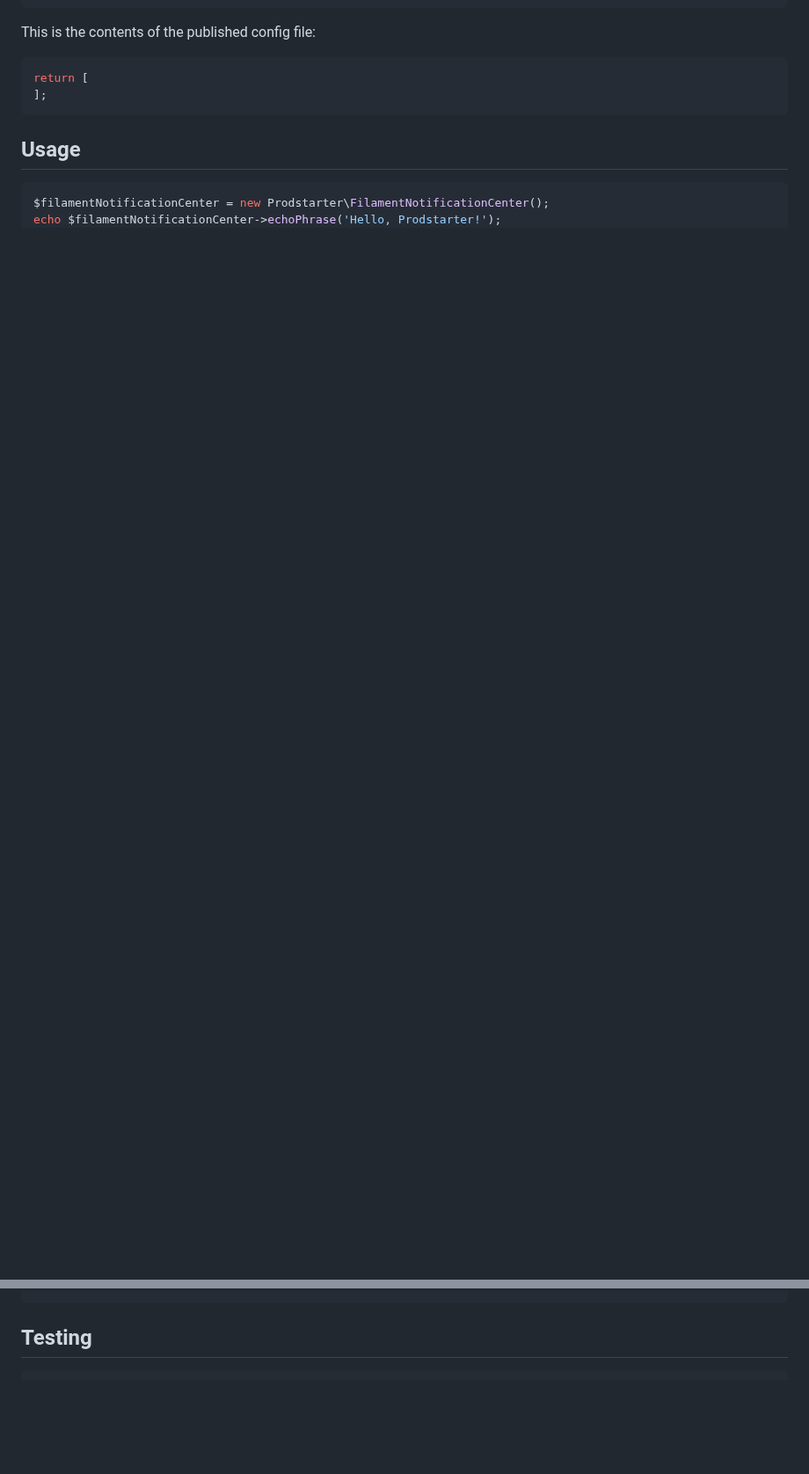
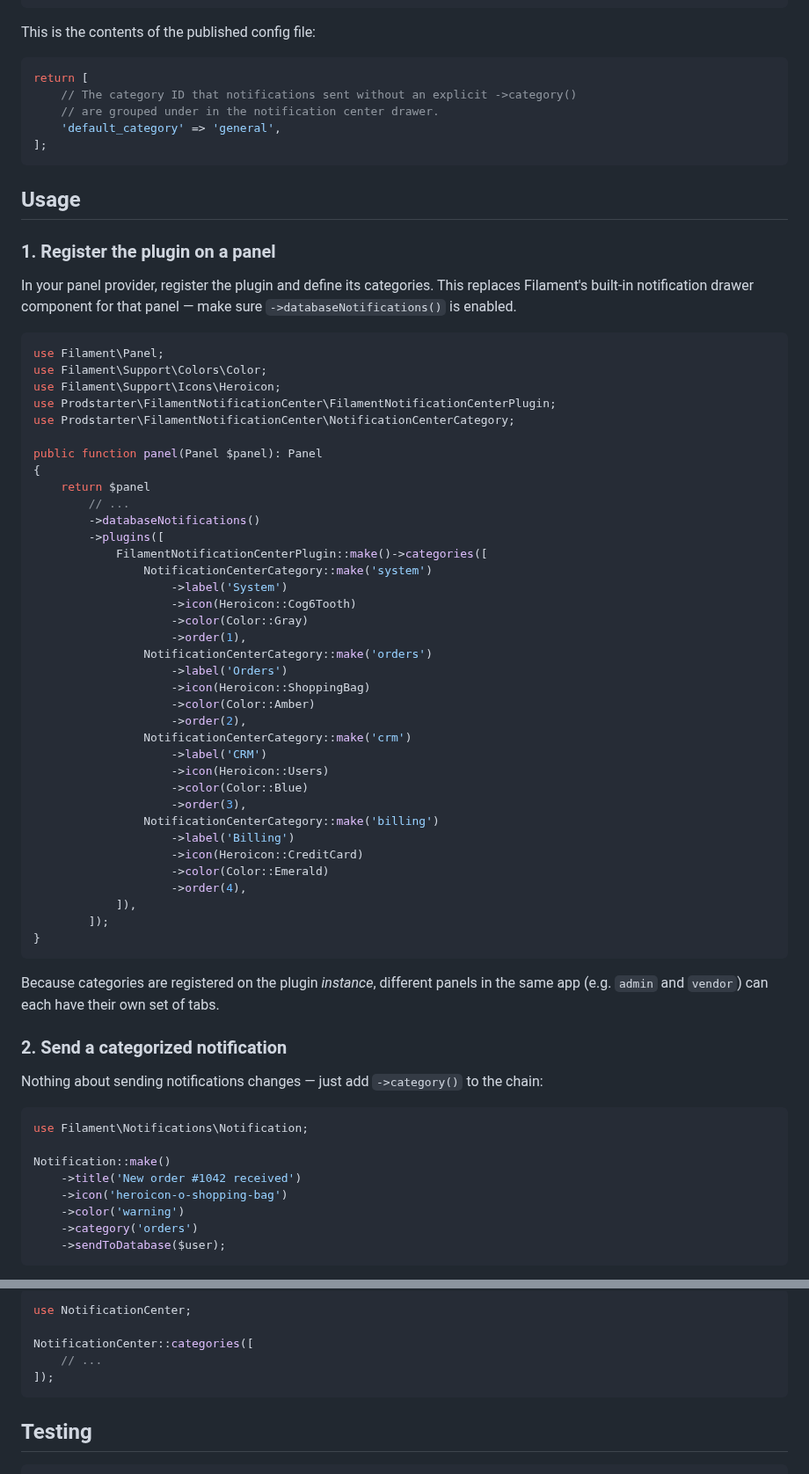
Before and after one commit to prodstarter/filament-notification-center, a Markdown page: README.md, 2 parts joined by grey strips. Shown at 88% size. GitHub-like rendering; blank space fills up the shorter version.

````diff
--- a/README.md
+++ b/README.md
@@ -49,11 +48,71 @@ This is the contents of the published config file:
 
 ```php
 return [
+    // The category ID that notifications sent without an explicit ->category()
+    // are grouped under in the notification center drawer.
+    'default_category' => 'general',
 ];
 ```
 
 ## Usage
 
+### 1. Register the plugin on a panel
+
+In your panel provider, register the plugin and define its categories. This replaces Filament's built-in notification drawer component for that panel — make sure `->databaseNotifications()` is enabled.
+
 ```php
-$filamentNotificationCenter = new Prodstarter\FilamentNotificationCenter();
-echo $filamentNotificationCenter->echoPhrase('Hello, Prodstarter!');
+use Filament\Panel;
+use Filament\Support\Colors\Color;
+use Filament\Support\Icons\Heroicon;
+use Prodstarter\FilamentNotificationCenter\FilamentNotificationCenterPlugin;
+use Prodstarter\FilamentNotificationCenter\NotificationCenterCategory;
+
+public function panel(Panel $panel): Panel
+{
+    return $panel
+        // ...
+        ->databaseNotifications()
+        ->plugins([
+            FilamentNotificationCenterPlugin::make()->categories([
+                NotificationCenterCategory::make('system')
+                    ->label('System')
+                    ->icon(Heroicon::Cog6Tooth)
+                    ->color(Color::Gray)
+                    ->order(1),
+                NotificationCenterCategory::make('orders')
+                    ->label('Orders')
+                    ->icon(Heroicon::ShoppingBag)
+                    ->color(Color::Amber)
+                    ->order(2),
+                NotificationCenterCategory::make('crm')
+                    ->label('CRM')
+                    ->icon(Heroicon::Users)
+                    ->color(Color::Blue)
+                    ->order(3),
+                NotificationCenterCategory::make('billing')
+                    ->label('Billing')
+                    ->icon(Heroicon::CreditCard)
+                    ->color(Color::Emerald)
+                    ->order(4),
+            ]),
+        ]);
+}
+```
+
+Because categories are registered on the plugin *instance*, different panels in the same app (e.g. `admin` and `vendor`) can each have their own set of tabs.
+
+### 2. Send a categorized notification
+
+Nothing about sending notifications changes — just add `->category()` to the chain:
+
+```php
+use Filament\Notifications\Notification;
+
+Notification::make()
+    ->title('New order #1042 received')
+    ->icon('heroicon-o-shopping-bag')
+    ->color('warning')
+    ->category('orders')
+    ->sendToDatabase($user);
+```
+
@@ -60,3 +189,9 @@ echo $filamentNotificationCenter->echoPhrase('Hello, Prodstarter!');
+```php
+use NotificationCenter;
+
+NotificationCenter::categories([
+    // ...
+]);
 ```
 
 ## Testing
````
Also changed, not shown: other parts of README.md (+94 -25 lines), art/notification-center.png (added), 7 other files.
